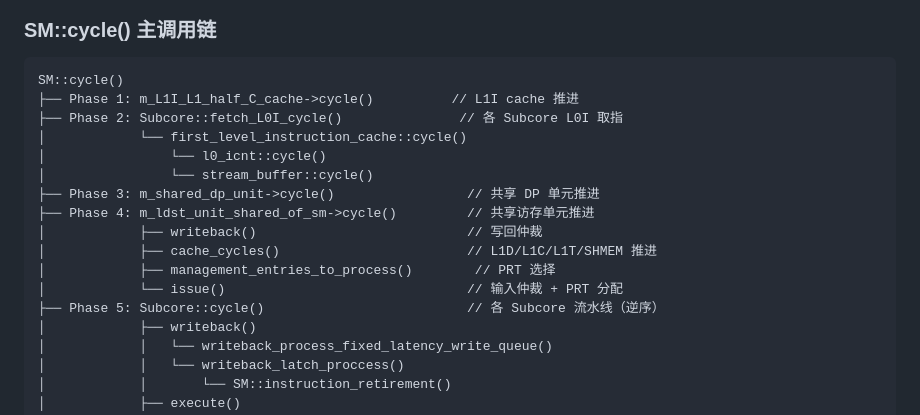
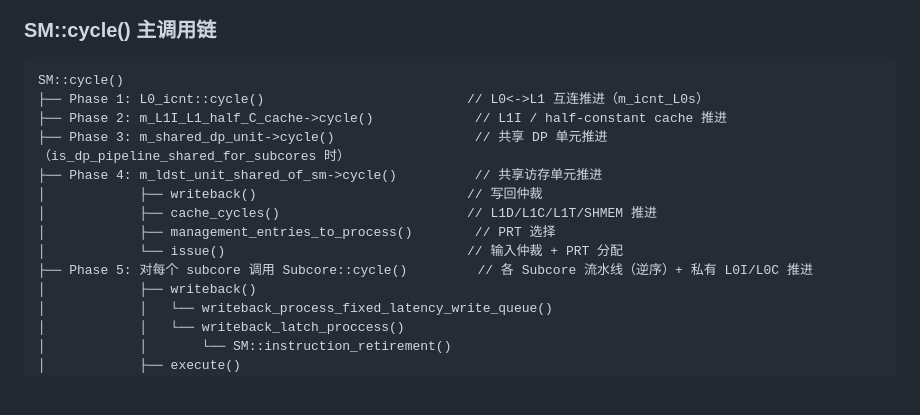
Before and after one commit to dzwduan/modern-gpu-simulator-micro-2025, a Markdown page: docs/detailed-design/09-源码锚点索引.md, the part around the change. Drawn GitHub-style; blank space fills up the shorter version.

````diff
--- a/docs/detailed-design/09-源码锚点索引.md
+++ b/docs/detailed-design/09-源码锚点索引.md
@@ -324,18 +324,15 @@ warp_inst_t* IBuffer_Remodeled::next_inst();
 
 ```
 SM::cycle()
-├── Phase 1: m_L1I_L1_half_C_cache->cycle()          // L1I cache 推进
-├── Phase 2: Subcore::fetch_L0I_cycle()               // 各 Subcore L0I 取指
-│            └── first_level_instruction_cache::cycle()
-│                └── l0_icnt::cycle()
-│                └── stream_buffer::cycle()
-├── Phase 3: m_shared_dp_unit->cycle()                 // 共享 DP 单元推进
-├── Phase 4: m_ldst_unit_shared_of_sm->cycle()         // 共享访存单元推进
+├── Phase 1: L0_icnt::cycle()                          // L0<->L1 互连推进（m_icnt_L0s）
+├── Phase 2: m_L1I_L1_half_C_cache->cycle()             // L1I / half-constant cache 推进
+├── Phase 3: m_shared_dp_unit->cycle()                  // 共享 DP 单元推进（is_dp_pipeline_shared_for_subcores 时）
+├── Phase 4: m_ldst_unit_shared_of_sm->cycle()          // 共享访存单元推进
 │            ├── writeback()                           // 写回仲裁
 │            ├── cache_cycles()                        // L1D/L1C/L1T/SHMEM 推进
 │            ├── management_entries_to_process()        // PRT 选择
 │            └── issue()                               // 输入仲裁 + PRT 分配
-├── Phase 5: Subcore::cycle()                          // 各 Subcore 流水线（逆序）
+├── Phase 5: 对每个 subcore 调用 Subcore::cycle()         // 各 Subcore 流水线（逆序）+ 私有 L0I/L0C 推进
 │            ├── writeback()
 │            │   └── writeback_process_fixed_latency_write_queue()
 │            │   └── writeback_latch_proccess()
````
Also changed, not shown: docs/detailed-design/README.md (added, +30 -0 lines).
